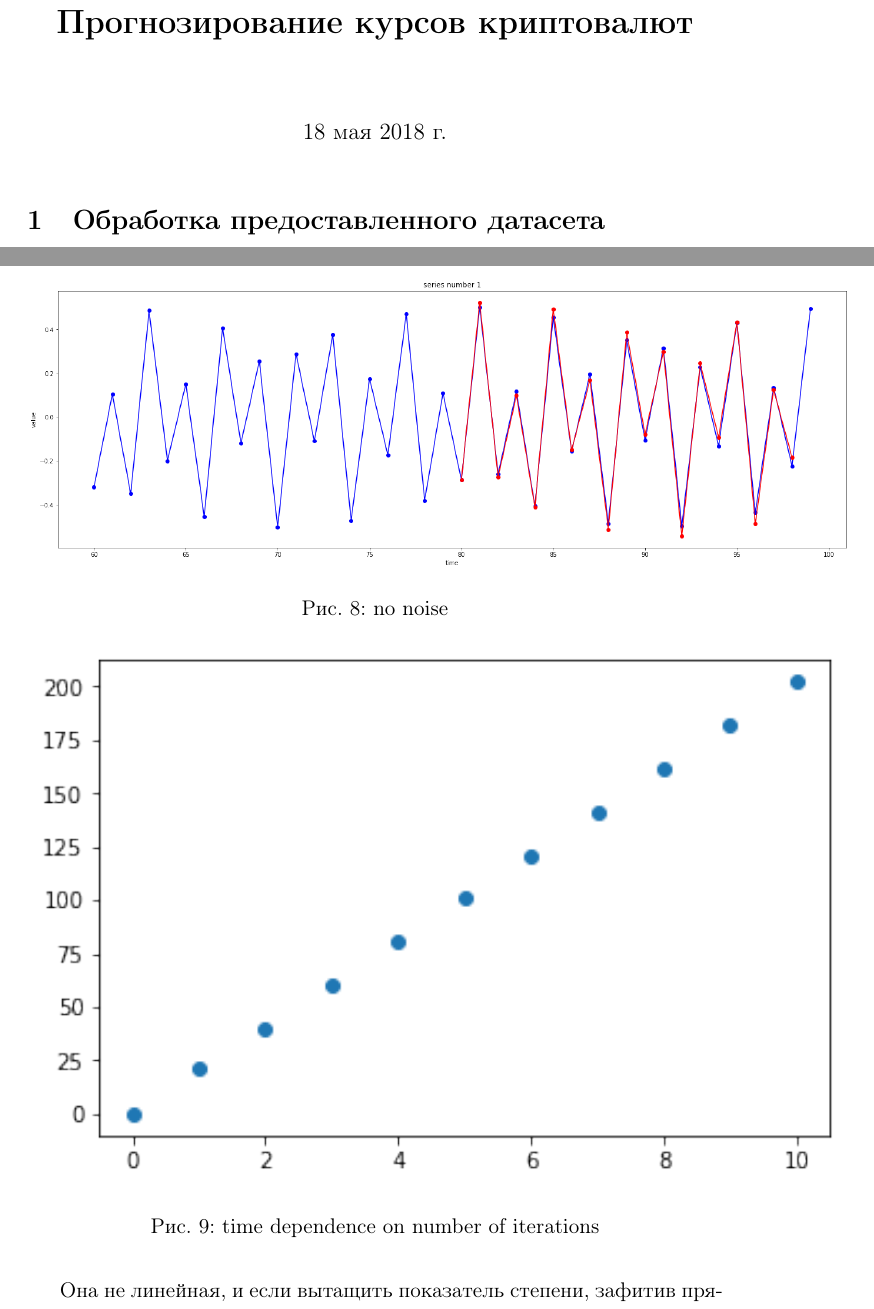
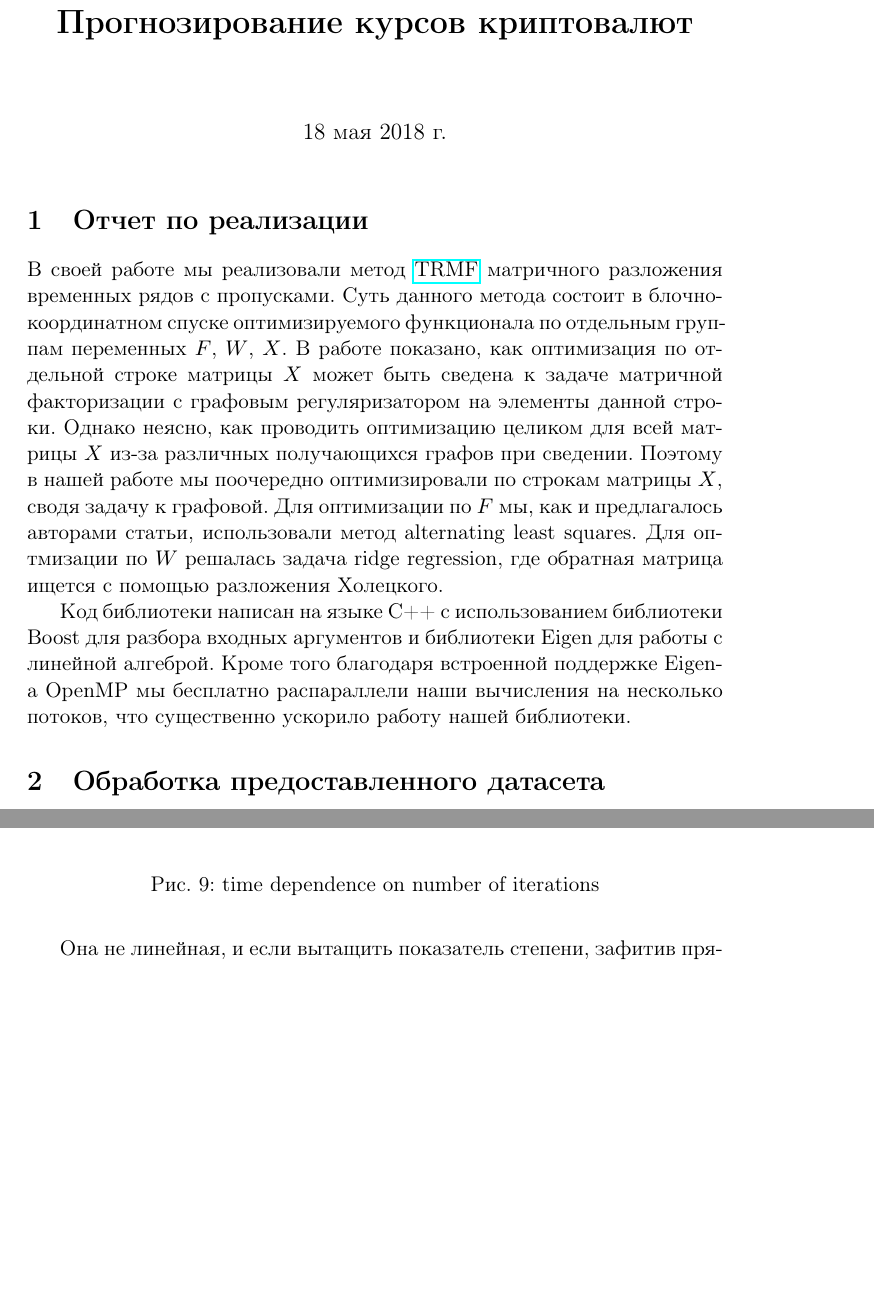
Before and after one commit to vladbataev/BigML, a LaTeX document (report/report.tex): two parts of pages 1 and 8 of 11 before the commit and two parts of pages 1 and 9 of 12 after it, joined at a grey line, cut so that both start at the same text, the shorter picture padded with empty space. Compiled offline with pdfLaTeX.

Commit message:
Update report with code description

```diff
--- a/report/report.tex
+++ b/report/report.tex
@@ -1,6 +1,7 @@
 \documentclass[11pt]{article}
 %Gummi|065|=)
 \usepackage{graphicx}
+\usepackage{hyperref}
 \usepackage[utf8]{inputenc}
 \usepackage[russian]{babel}
 \title{\textbf{Прогнозирование курсов криптовалют}}
@@ -8,6 +9,13 @@
 \begin{document}
 
 \maketitle
+
+\section{Отчет по реализации}
+
+В своей работе мы реализовали метод \href{http://www.cs.utexas.edu/~rofuyu/papers/tr-mf-nips.pdf}{TRMF} матричного разложения временных рядов с пропусками. Суть данного метода состоит в блочно-координатном спуске оптимизируемого функционала по отдельным группам переменных $F$, $W$, $X$. В работе показано, как оптимизация по отдельной строке матрицы $X$ может быть сведена к задаче матричной факторизации с графовым регуляризатором на элементы данной строки. Однако неясно, как проводить оптимизацию целиком для всей матрицы $X$ из-за различных получающихся графов при сведении. Поэтому в нашей работе мы поочередно оптимизировали по строкам матрицы $X$, сводя задачу к графовой. Для оптимизации по $F$ мы, как и предлагалось авторами статьи, использовали метод alternating least squares. Для оптмизации по $W$ решалась задача ridge regression, где обратная матрица ищется с помощью разложения Холецкого.
+
+Код библиотеки написан на языке C++ с использованием библиотеки Boost для разбора входных аргументов и библиотеки Eigen для работы с линейной алгеброй. Кроме того благодаря встроенной поддержке Eigen-а OpenMP мы бесплатно распараллели наши вычисления на несколько потоков, что существенно ускорило работу нашей библиотеки.
+
 
 \section{Обработка предоставленного датасета}
 Предоставленный датасет представляет из себя 5 видов данных - с промежутками в день, час, 30 мин, 5 мин, 1 мин. Для каждого промежутка есть данные для многих валютных пар.
```
Also changed, not shown: report/report.pdf.
